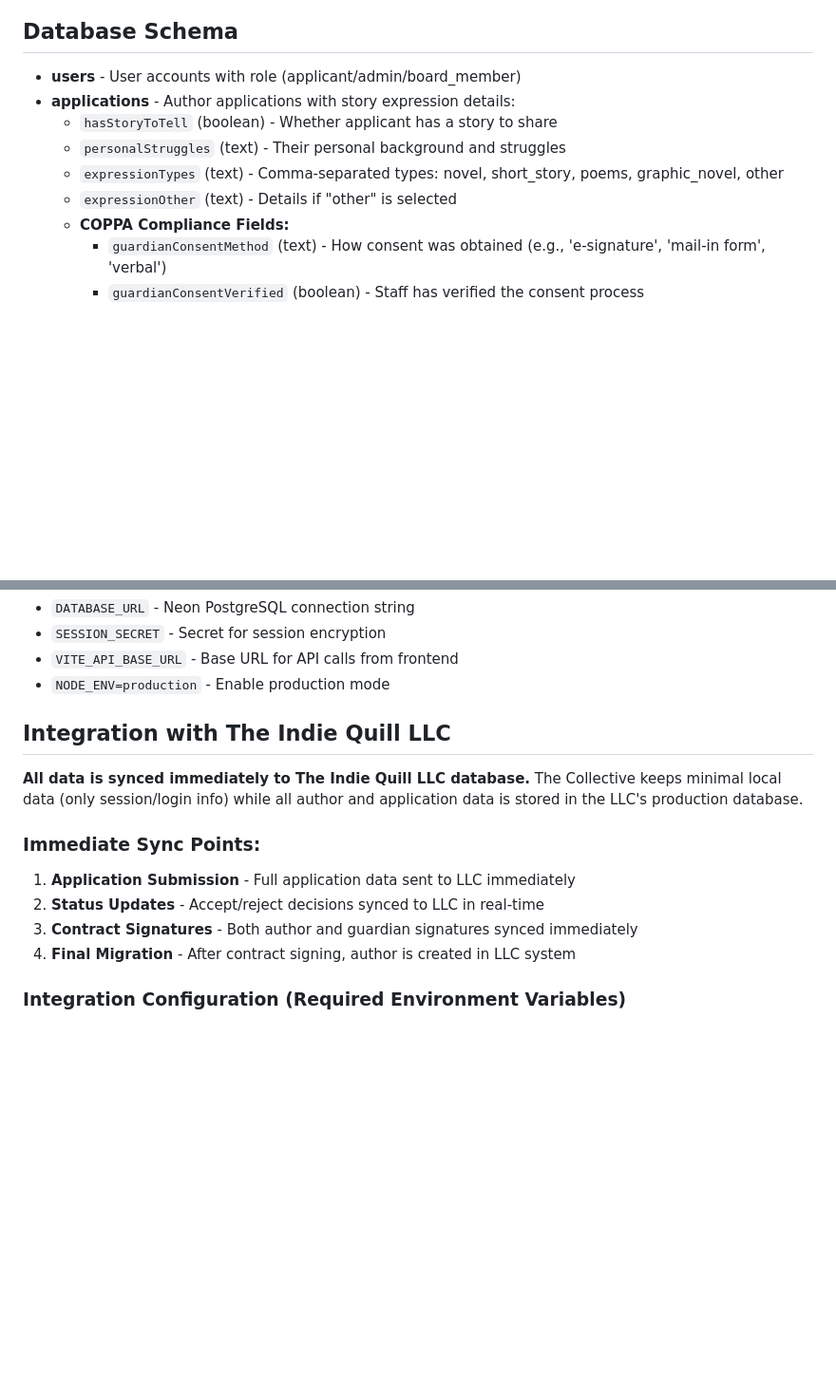
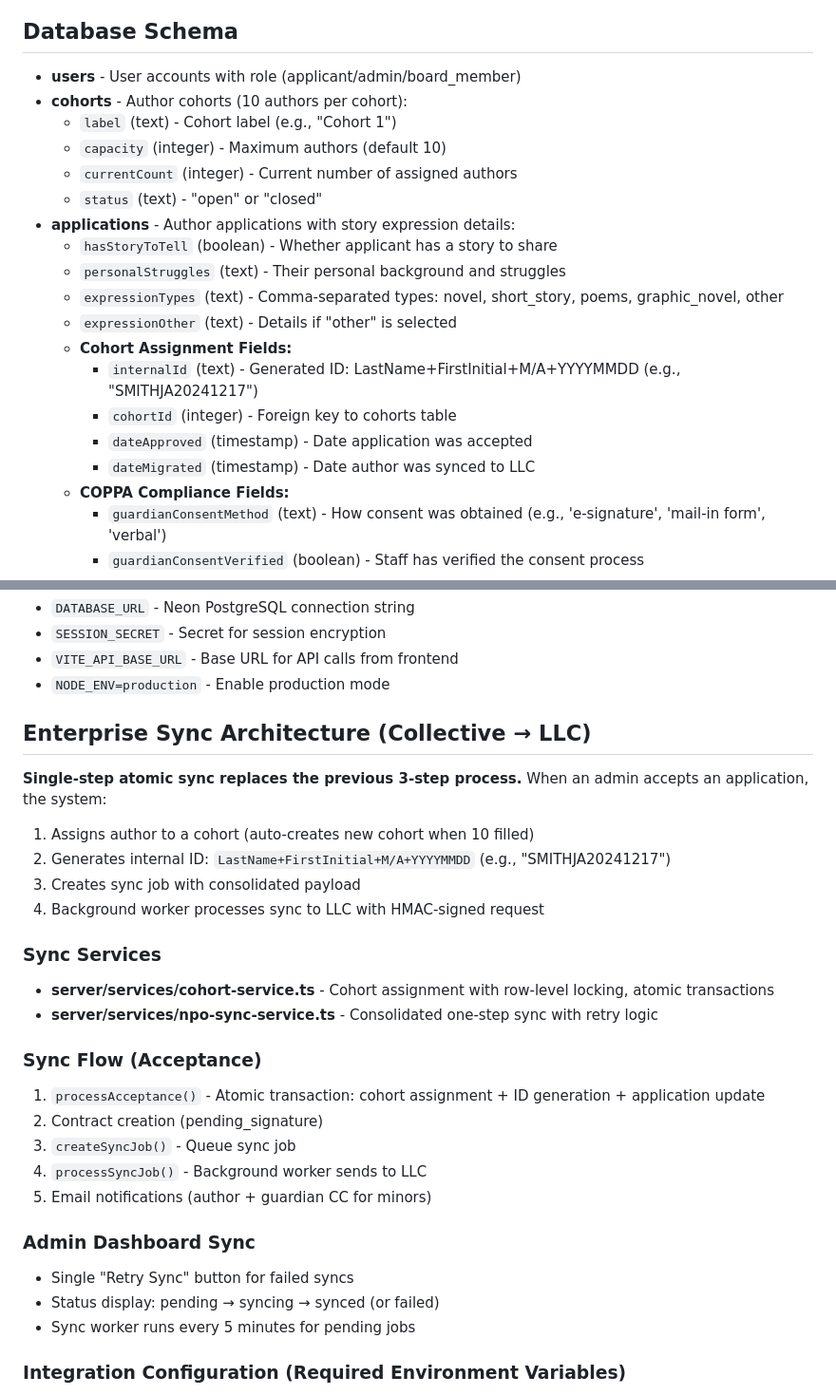
Before and after one commit to BobtheSkull7/The-Indie-Quill-Collective, a Markdown page: replit.md, 2 parts joined by grey strips. Shown at 95% size. Rendered like a GitHub page; blank space fills up the shorter version.

Commit message:
Add documentation for new cohort and sync architecture
Update replit.md with database schema changes for cohorts, application fields, and the new enterprise sync architecture details.

Replit-Commit-Author: Agent
Replit-Commit-Session-Id: e23263c9-d608-4c22-b0b9-097af9e33b99
Replit-Commit-Checkpoint-Type: full_checkpoint
Replit-Commit-Event-Id: a61e10e7-943d-4b5e-b2b6-d62dcc95c7b3
Replit-Commit-Screenshot-Url: https://storage.googleapis.com/screenshot-production-us-central1/262e50f1-3284-42c0-9793-2016d4dcb634/e23263c9-d608-4c22-b0b9-097af9e33b99/2ii7xCk

```diff
--- a/replit.md
+++ b/replit.md
@@ -83,11 +83,21 @@ The Indie Quill Collective is a 501(c)(3) non-profit organization platform desig
 
 ## Database Schema
 - **users** - User accounts with role (applicant/admin/board_member)
+- **cohorts** - Author cohorts (10 authors per cohort):
+  - `label` (text) - Cohort label (e.g., "Cohort 1")
+  - `capacity` (integer) - Maximum authors (default 10)
+  - `currentCount` (integer) - Current number of assigned authors
+  - `status` (text) - "open" or "closed"
 - **applications** - Author applications with story expression details:
   - `hasStoryToTell` (boolean) - Whether applicant has a story to share
   - `personalStruggles` (text) - Their personal background and struggles
   - `expressionTypes` (text) - Comma-separated types: novel, short_story, poems, graphic_novel, other
   - `expressionOther` (text) - Details if "other" is selected
+  - **Cohort Assignment Fields:**
+    - `internalId` (text) - Generated ID: LastName+FirstInitial+M/A+YYYYMMDD (e.g., "SMITHJA20241217")
+    - `cohortId` (integer) - Foreign key to cohorts table
+    - `dateApproved` (timestamp) - Date application was accepted
+    - `dateMigrated` (timestamp) - Date author was synced to LLC
   - **COPPA Compliance Fields:**
     - `guardianConsentMethod` (text) - How consent was obtained (e.g., 'e-signature', 'mail-in form', 'verbal')
     - `guardianConsentVerified` (boolean) - Staff has verified the consent process
@@ -193,14 +203,29 @@ npm run db:studio    # Open Drizzle Studio for database management
 - `VITE_API_BASE_URL` - Base URL for API calls from frontend
 - `NODE_ENV=production` - Enable production mode
 
-## Integration with The Indie Quill LLC
-**All data is synced immediately to The Indie Quill LLC database.** The Collective keeps minimal local data (only session/login info) while all author and application data is stored in the LLC's production database.
+## Enterprise Sync Architecture (Collective → LLC)
 
-### Immediate Sync Points:
-1. **Application Submission** - Full application data sent to LLC immediately
-2. **Status Updates** - Accept/reject decisions synced to LLC in real-time
-3. **Contract Signatures** - Both author and guardian signatures synced immediately
-4. **Final Migration** - After contract signing, author is created in LLC system
+**Single-step atomic sync replaces the previous 3-step process.** When an admin accepts an application, the system:
+1. Assigns author to a cohort (auto-creates new cohort when 10 filled)
+2. Generates internal ID: `LastName+FirstInitial+M/A+YYYYMMDD` (e.g., "SMITHJA20241217")
+3. Creates sync job with consolidated payload
+4. Background worker processes sync to LLC with HMAC-signed request
+
+### Sync Services
+- **server/services/cohort-service.ts** - Cohort assignment with row-level locking, atomic transactions
+- **server/services/npo-sync-service.ts** - Consolidated one-step sync with retry logic
+
+### Sync Flow (Acceptance)
+1. `processAcceptance()` - Atomic transaction: cohort assignment + ID generation + application update
+2. Contract creation (pending_signature)
+3. `createSyncJob()` - Queue sync job
+4. `processSyncJob()` - Background worker sends to LLC
+5. Email notifications (author + guardian CC for minors)
+
+### Admin Dashboard Sync
+- Single "Retry Sync" button for failed syncs
+- Status display: pending → syncing → synced (or failed)
+- Sync worker runs every 5 minutes for pending jobs
 
 ### Integration Configuration (Required Environment Variables)
 - `INDIE_QUILL_API_URL` - Base URL of The Indie Quill LLC API
```
